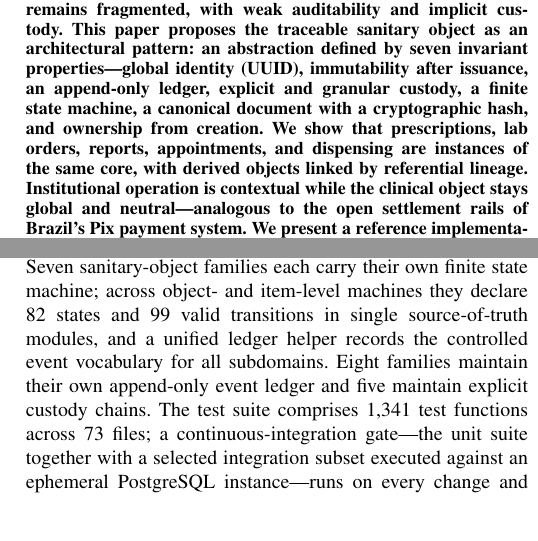
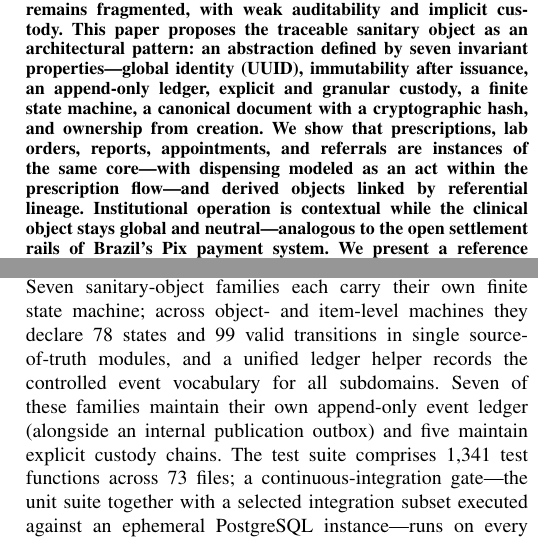
Before and after one commit to Tonaco-13/PicSaude, a LaTeX paper (docs/paper/CEBEB_PicSaude_IEEEtran.tex): two parts of the columns of pages 1 and 4 of 5, joined at a grey line, cut so that both start at the same text. Compiled offline with pdfLaTeX.

Commit message:
docs(paper): corrige 82→78 estados (§VI) + script de auditoria reproduzível
Advisory: o 82 incluía ESTADOS_SOLICITACAO_RENOVACAO (4 estados, conjunto auxiliar
fora das 7 famílias) e era assimétrico (esse set não tem TRANSICOES → contribuía
estado mas não transição). Número correto das 7 famílias (obj+item): 78 estados /
99 transições. count_states.py reproduz e faz assert. Verificado, não chutado.

Co-Authored-By: Claude Opus 4.8 <noreply@anthropic.com>

```diff
--- a/docs/paper/CEBEB_PicSaude_IEEEtran.tex
+++ b/docs/paper/CEBEB_PicSaude_IEEEtran.tex
@@ -34,7 +34,7 @@ email / ORCID \quad %% TODO
 \maketitle
 
 \begin{abstract}
-Health informatization in Brazil's public system (SUS) has advanced data interoperability (RNDS, e-SUS, FHIR), yet the traceability of the objects of care---prescriptions, lab orders, reports, appointments, referrals, and dispensing events---remains fragmented, with weak auditability and implicit custody. This paper proposes the traceable sanitary object as an architectural pattern: an abstraction defined by seven invariant properties---global identity (UUID), immutability after issuance, an append-only ledger, explicit and granular custody, a finite state machine, a canonical document with a cryptographic hash, and ownership from creation. We show that prescriptions, lab orders, reports, appointments, and dispensing are instances of the same core, with derived objects linked by referential lineage. Institutional operation is contextual while the clinical object stays global and neutral---analogous to the open settlement rails of Brazil's Pix payment system. We present a reference implementation (Python/FastAPI; PostgreSQL/SQLite with a dual-database test gate), the guarantees the model entails (a non-repudiable audit trail; dispensed not exceeding prescribed), and its ethical-regulatory posture (neutral public endpoints under LGPD Art. 11; AGPL open source). This is a proof-of-concept; ICP-Brasil signing and an external event-publishing layer are future work.
+Health informatization in Brazil's public system (SUS) has advanced data interoperability (RNDS, e-SUS, FHIR), yet the traceability of the objects of care---prescriptions, lab orders, reports, appointments, referrals, and dispensing events---remains fragmented, with weak auditability and implicit custody. This paper proposes the traceable sanitary object as an architectural pattern: an abstraction defined by seven invariant properties---global identity (UUID), immutability after issuance, an append-only ledger, explicit and granular custody, a finite state machine, a canonical document with a cryptographic hash, and ownership from creation. We show that prescriptions, lab orders, reports, appointments, and referrals are instances of the same core---with dispensing modeled as an act within the prescription flow---and derived objects linked by referential lineage. Institutional operation is contextual while the clinical object stays global and neutral---analogous to the open settlement rails of Brazil's Pix payment system. We present a reference implementation (Python/FastAPI; PostgreSQL/SQLite with a dual-database test gate), the guarantees the model entails (a non-repudiable audit trail; dispensed not exceeding prescribed), and its ethical-regulatory posture (neutral public endpoints under LGPD Art. 11; AGPL open source). This is a proof-of-concept; ICP-Brasil signing and an external event-publishing layer are future work.
 \end{abstract}
 
 \begin{IEEEkeywords}
@@ -152,7 +152,7 @@ Counter-referral (derived) & registered & cancelled & destination $\rightarrow$
 \textbf{Documented exceptions.} Some objects intentionally relax one property, and recording the exception is part of the discipline. Appointments are lightweight objects with identity, states and a ledger but no custody chain, because they represent a bilateral commitment rather than a held artifact. Acknowledgement of a report operates at the level of the whole report rather than per item. Diagnostic circulation authorizes the act through a presentation token rather than a custody transfer. Naming these exceptions explicitly is what keeps the core coherent.
 
 \section{Implementation and Guarantees}\label{sec:impl}
-\textbf{Stack and scale.} The reference implementation uses Python with FastAPI for the API layer and a relational store that runs on PostgreSQL in production and SQLite in development under a single Alembic-managed schema. It comprises roughly 31{,}700 lines of application code across 32 routers and 43 ORM models, exposing 137 endpoints over 15 schema migrations. Seven sanitary-object families each carry their own finite state machine; across object- and item-level machines they declare 82 states and 99 valid transitions in single source-of-truth modules, and a unified ledger helper records the controlled event vocabulary for all subdomains. Eight families maintain their own append-only event ledger and five maintain explicit custody chains. The test suite comprises 1{,}341 test functions across 73 files; a continuous-integration gate---the unit suite together with a selected integration subset executed against an ephemeral PostgreSQL instance---runs on every change and gates merges.
+\textbf{Stack and scale.} The reference implementation uses Python with FastAPI for the API layer and a relational store that runs on PostgreSQL in production and SQLite in development under a single Alembic-managed schema. It comprises roughly 31{,}700 lines of application code across 32 routers and 43 ORM models, exposing 137 endpoints over 15 schema migrations. Seven sanitary-object families each carry their own finite state machine; across object- and item-level machines they declare 78 states and 99 valid transitions in single source-of-truth modules, and a unified ledger helper records the controlled event vocabulary for all subdomains. Seven of these families maintain their own append-only event ledger (alongside an internal publication outbox) and five maintain explicit custody chains. The test suite comprises 1{,}341 test functions across 73 files; a continuous-integration gate---the unit suite together with a selected integration subset executed against an ephemeral PostgreSQL instance---runs on every change and gates merges.
 
 \textbf{Dual-database test gate.} A dual-database gate executes the suite against an ephemeral PostgreSQL instance in addition to SQLite. This is not redundant: SQLite's permissive typing (e.g., accepting an integer literal for a boolean column, or lax NULL handling) silently masks defects that surface only under PostgreSQL's strict typing. In our development this gate repeatedly caught latent defects invisible on SQLite---for instance, a boolean column written with an integer literal passed every SQLite test yet raised a type-mismatch error on PostgreSQL, meaning a code path that appeared fully tested was in fact broken under production-equivalent conditions. The methodological claim is narrow but practical: for dual-database clinical systems, the production database must be inside the test gate---a green bar on the development database is necessary but not sufficient.
 
```
Also changed, not shown: 1 other file.
